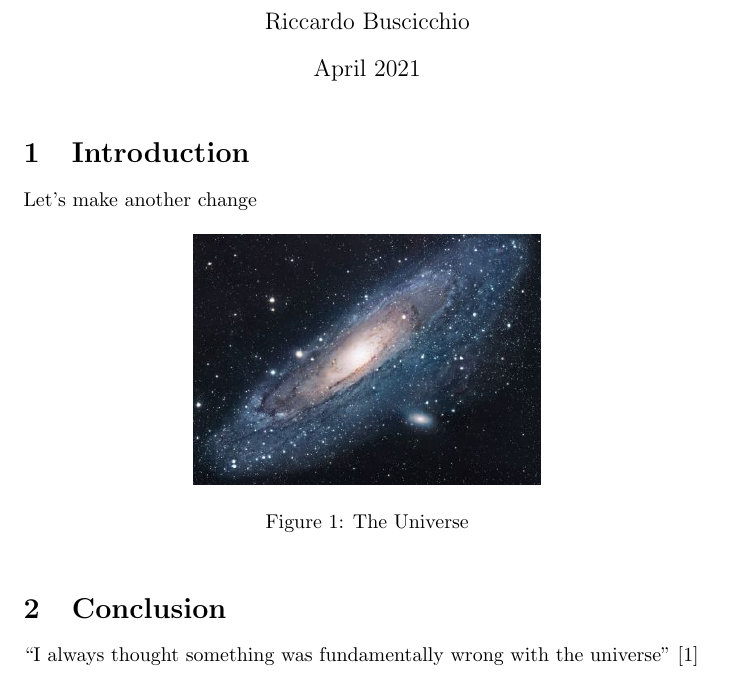
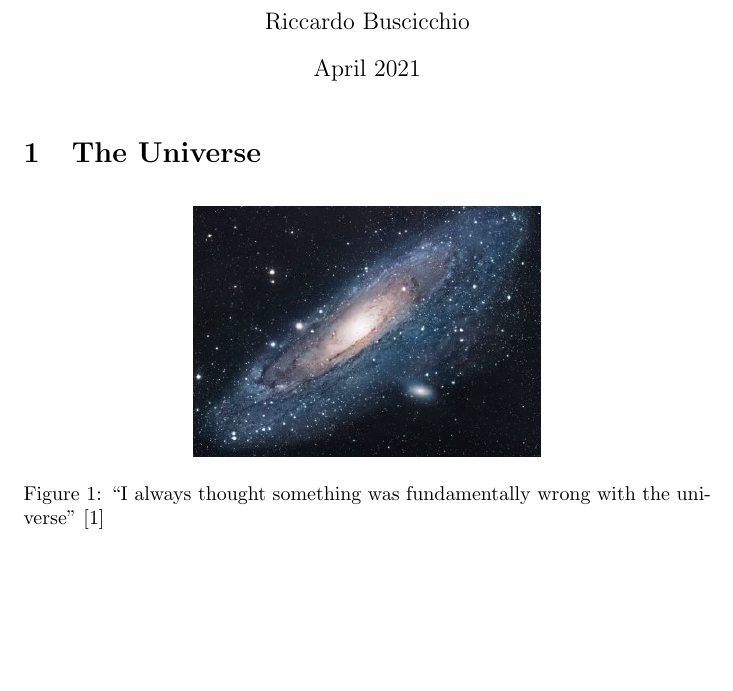
Before and after one commit to RiccardoBuscicchio/LeafHub, a LaTeX document (main.tex): part of the page, cut so that both start at the same text, the shorter picture padded with empty space. Compiled offline with pdfLaTeX.

Commit message:
Update the document

```diff
--- a/main.tex
+++ b/main.tex
@@ -12,18 +12,16 @@
 
 \maketitle
 
-\section{Introduction}
-Let's make another change
+\section{The Universe}
 
 \begin{figure}[h!]
 \centering
 \includegraphics[scale=1.7]{universe}
-\caption{The Universe}
+\caption{``I always thought something was fundamentally wrong with the universe'' \citep{adams1995hitchhiker}
+}
 \label{fig:universe}
 \end{figure}
 
-\section{Conclusion}
-``I always thought something was fundamentally wrong with the universe'' \citep{adams1995hitchhiker}
 
 \bibliographystyle{plain}
 \bibliography{references}
```
